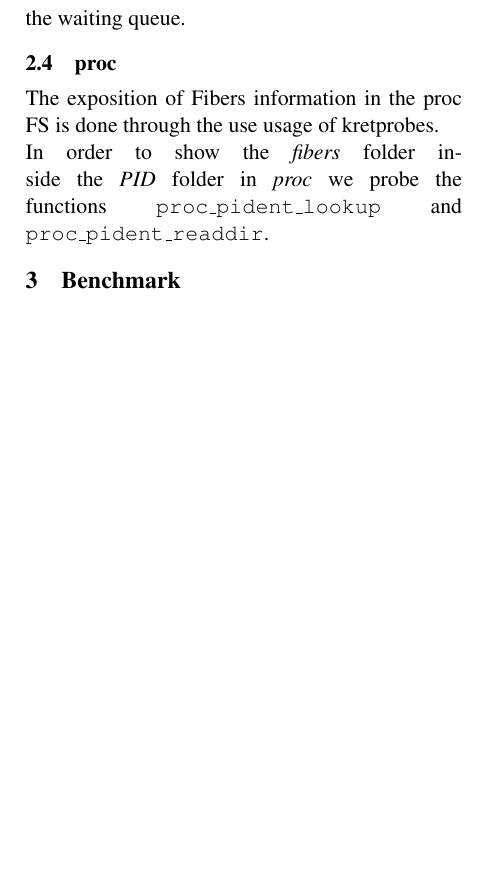
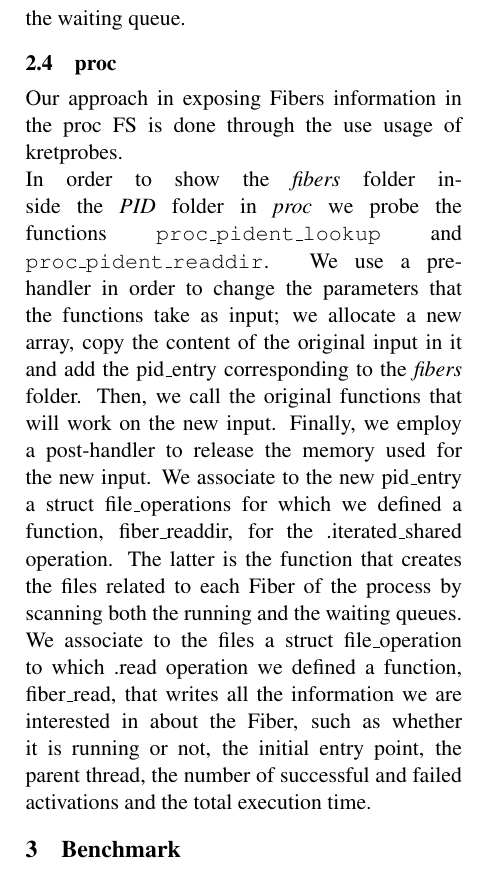
Before and after one commit to Yanuba/LinuxFibers, a LaTeX paper (Report/Report.tex): part of one column of page 2 of 2, cut so that both start at the same text, the shorter picture padded with empty space. Compiled offline with pdfLaTeX.

Commit message:
updated report

```diff
--- a/Report/Report.tex
+++ b/Report/Report.tex
@@ -81,9 +81,10 @@ The Fiber Local Storage is implemented as an array of \textit{long} \textit{long
 
 \subsection{Cleanup}
 The cleanup is managed by registering a kprobe on the \texttt{do\_exit()} function. We scan the hashtable to find the process which the thread that exited belongs to. Then, we scan the running queue to look for the Fiber running on the top of the current thread, we remove it from the queue and we free the memory. Consequently, we check if there are running Fibers left; if there are we exit from the function, otherwise it means that the whole process terminated and so we delete all the Fibers in the waiting queue.
+
 \subsection{proc}
-The exposition of Fibers information in the proc FS is done through the use usage of kretprobes.\\
-In order to show the \textit{fibers} folder inside the \textit{PID} folder in \textit{proc} we probe the functions \texttt{proc\_pident\_lookup} and \texttt{proc\_pident\_readdir}.
+Our approach in exposing Fibers information in the proc FS is done through the use usage of kretprobes.\\ %kek
+In order to show the \textit{fibers} folder inside the \textit{PID} folder in \textit{proc} we probe the functions \texttt{proc\_pident\_lookup} and \texttt{proc\_pident\_readdir}. We use a pre-handler in order to change the parameters that the functions take as input; we allocate a new array, copy the content of the original input in it and add the pid\_entry corresponding to the \textit{fibers} folder. Then, we call the original functions that will work on the new input. Finally, we employ a post-handler to release the memory used for the new input. We associate to the new pid\_entry a struct file\_operations for which we defined a function, fiber\_readdir, for the .iterated\_shared operation. The latter is the function that creates the files related to each Fiber of the process by scanning both the running and the waiting queues. We associate to the files a struct file\_operation to which .read operation we defined a function, fiber\_read, that writes all the information we are interested in about the Fiber, such as whether it is running or not, the initial entry point, the parent thread, the number of successful and failed activations and the total execution time.
 
 
 \section{Benchmark}
```
Also changed, not shown: Report/Report.pdf, 2 other files.
